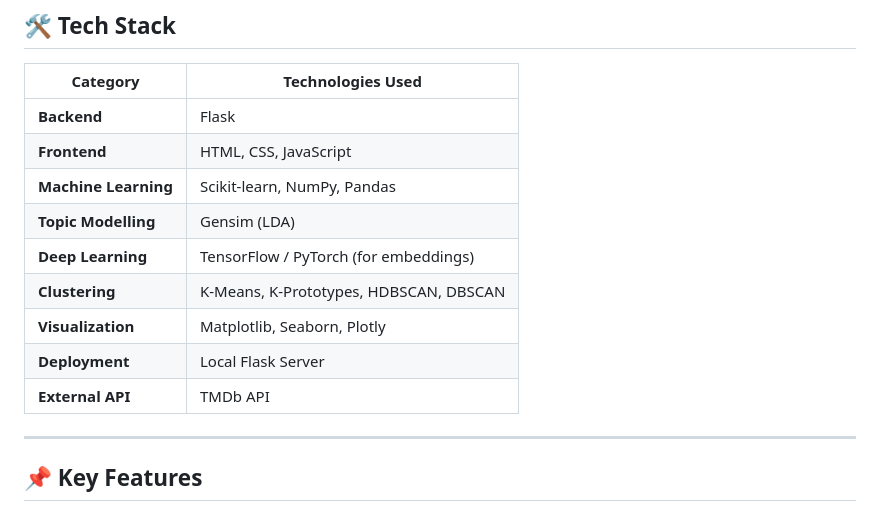
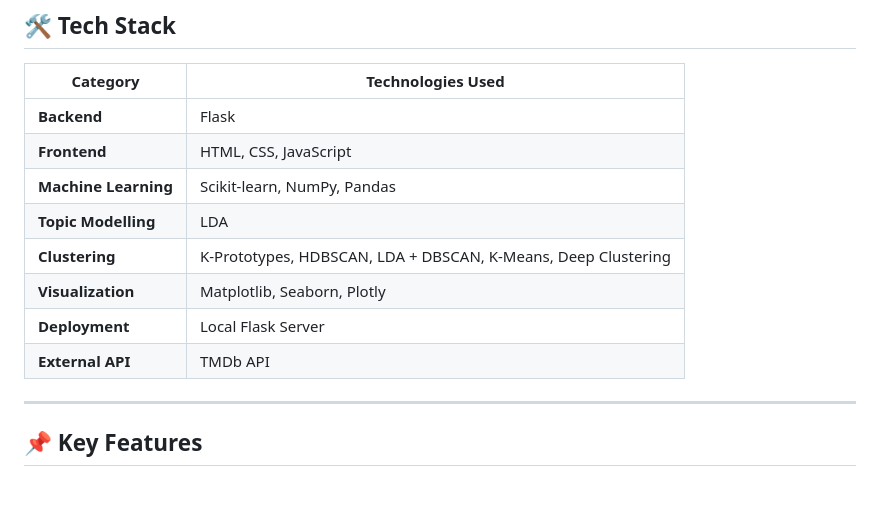
Before and after one commit to TUSHAR-S-KALE/media-clustering-and-recommendation, a Markdown page: README.md, the part around the change. GitHub-like rendering.

```diff
--- a/README.md
+++ b/README.md
@@ -272,13 +272,11 @@ python app.py
 | **Backend**       | Flask |
 | **Frontend**      | HTML, CSS, JavaScript |
 | **Machine Learning** | Scikit-learn, NumPy, Pandas |
-| **Topic Modelling** | Gensim (LDA) |
-| **Deep Learning** | TensorFlow / PyTorch (for embeddings) |
-| **Clustering**    | K-Means, K-Prototypes, HDBSCAN, DBSCAN |
+| **Topic Modelling** | LDA |
+| **Clustering**    | K-Prototypes, HDBSCAN, LDA + DBSCAN, K-Means, Deep Clustering |
 | **Visualization** | Matplotlib, Seaborn, Plotly |
 | **Deployment**    | Local Flask Server |
 | **External API**  | TMDb API |
-
 
 ---
 
```
